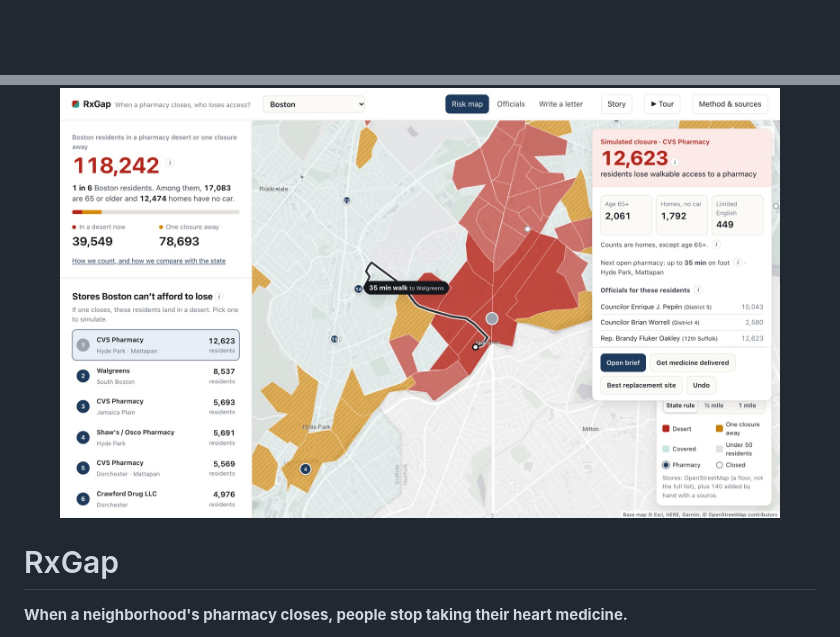
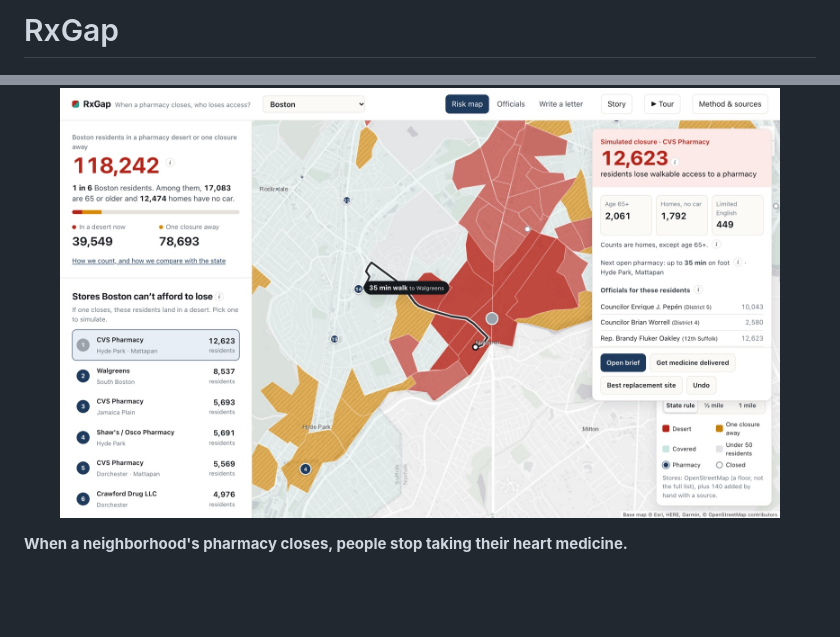
Before and after one commit to EnchantedCocoa/rxgap, a Markdown page: README.md, 2 parts joined by grey strips. GitHub-like rendering; blank space fills up the shorter version.

Commit message:
Add project title and image to README
Updated the README to include a project title and image.

```diff
--- a/README.md
+++ b/README.md
@@ -1,6 +1,7 @@
+# RxGap
 <p align="center"><img src="docs/img/rxgap-closure.jpg" width="720" alt="RxGap: closing the CVS on Blue Hill Ave turns Mattapan blocks red, shows the 35-minute walk to the next pharmacy, and lists who lost access and their officials"></p>
 
-# RxGap
+
 
 **When a neighborhood's pharmacy closes, people stop taking their heart medicine.**
 
```
